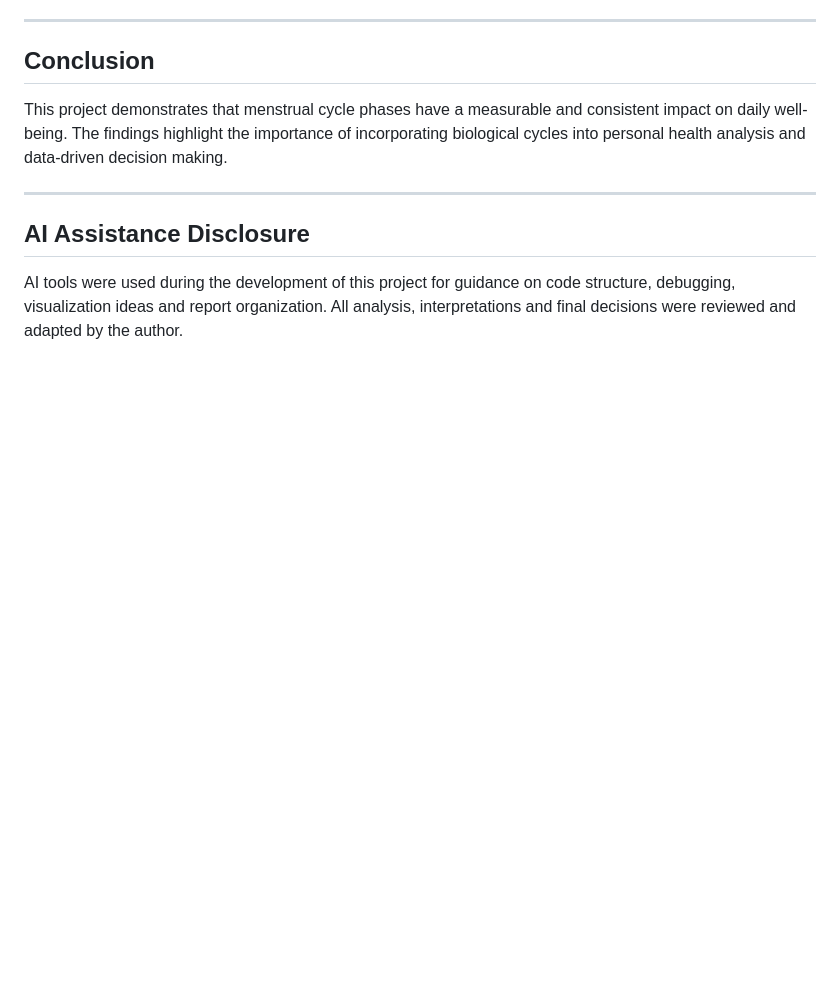
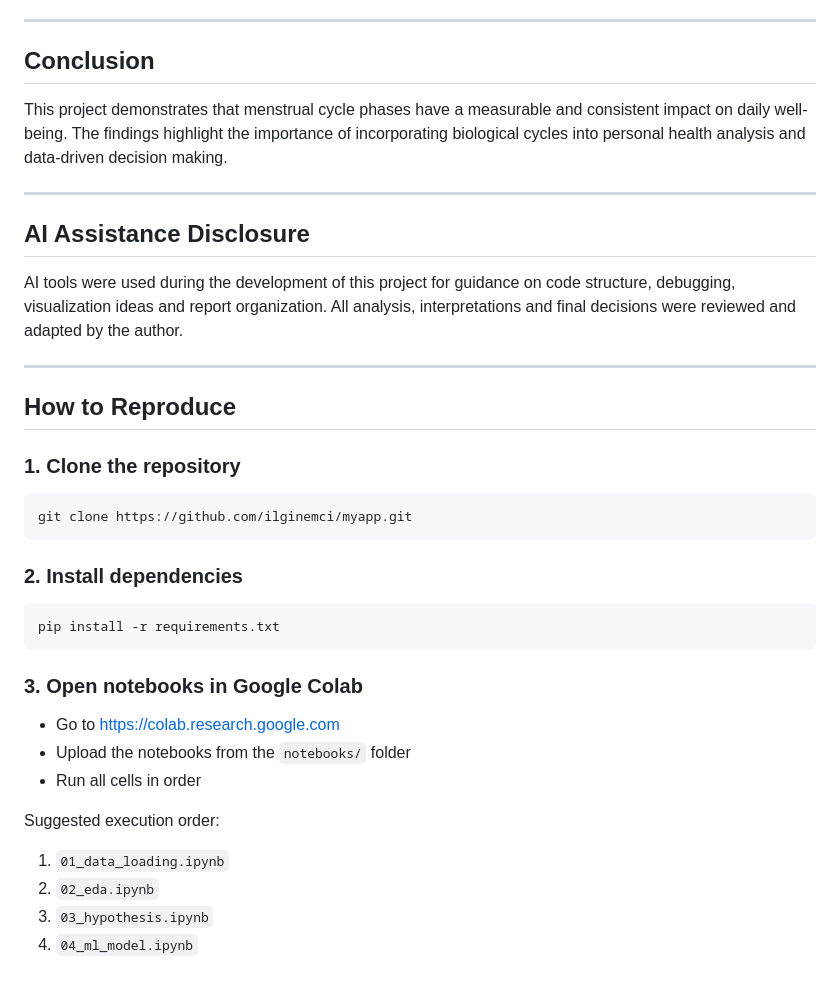
Before and after one commit to ilginemci/myapp, a Markdown page: README.md, the part around the change. Drawn GitHub-style; blank space fills up the shorter version.

````diff
--- a/README.md
+++ b/README.md
@@ -98,3 +98,32 @@ This project demonstrates that menstrual cycle phases have a measurable and cons
 ## AI Assistance Disclosure
 
 AI tools were used during the development of this project for guidance on code structure, debugging, visualization ideas and report organization. All analysis, interpretations and final decisions were reviewed and adapted by the author.
+
+---
+
+## How to Reproduce
+
+### 1. Clone the repository
+
+```bash
+git clone https://github.com/ilginemci/myapp.git
+```
+
+### 2. Install dependencies
+
+```bash
+pip install -r requirements.txt
+```
+
+### 3. Open notebooks in Google Colab
+
+- Go to https://colab.research.google.com
+- Upload the notebooks from the `notebooks/` folder
+- Run all cells in order
+
+Suggested execution order:
+
+1. `01_data_loading.ipynb`
+2. `02_eda.ipynb`
+3. `03_hypothesis.ipynb`
+4. `04_ml_model.ipynb`
````
